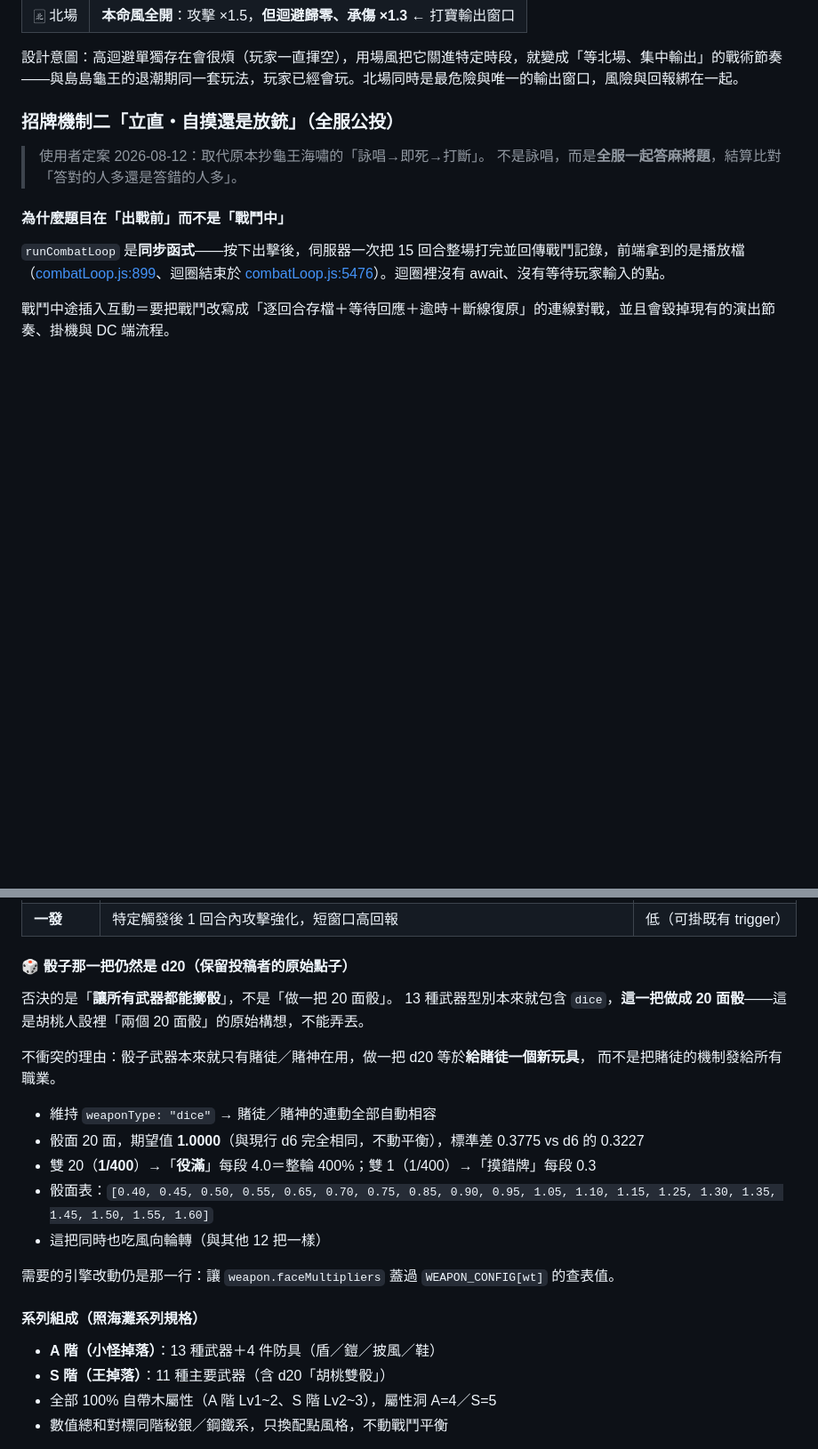
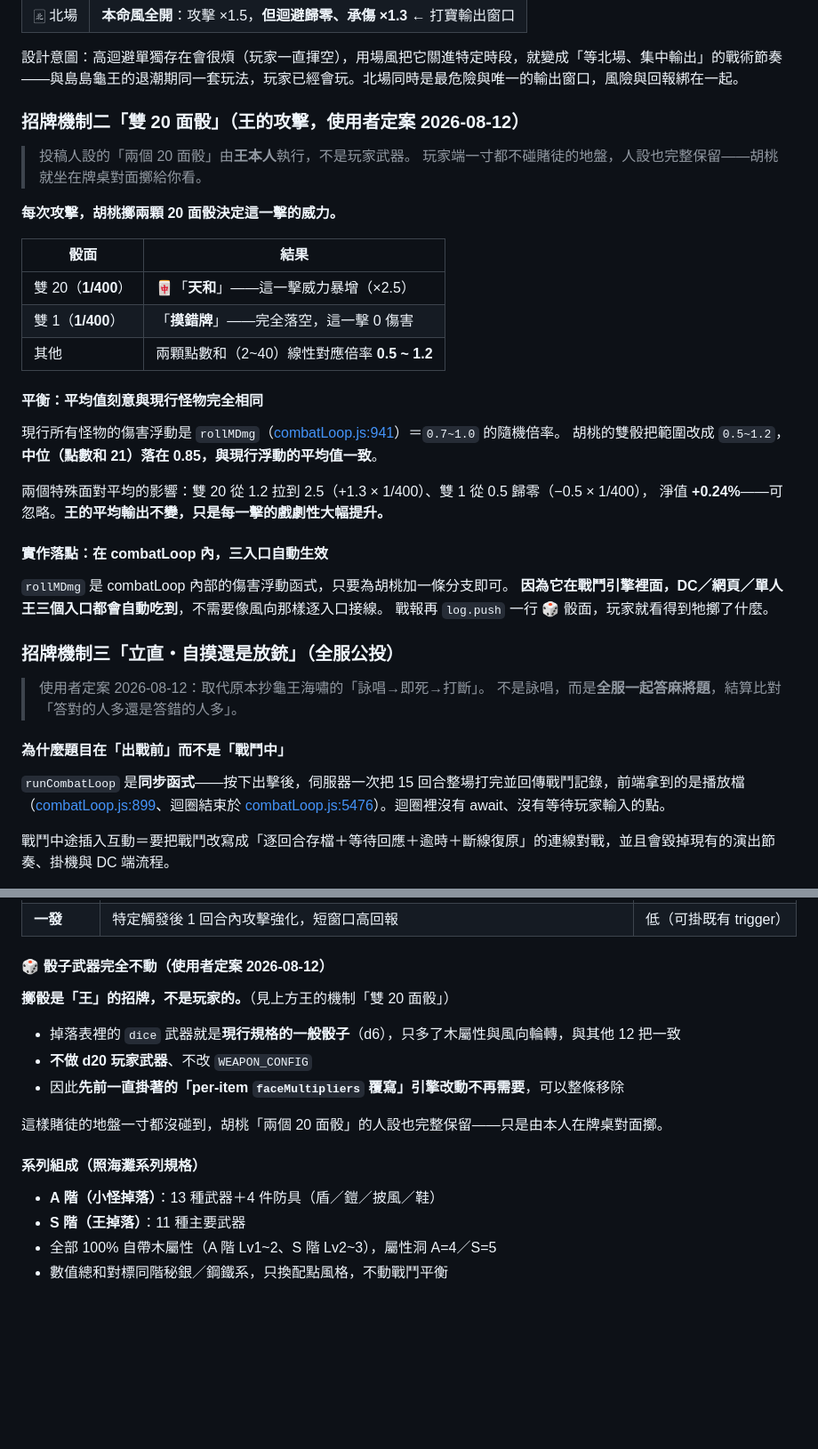
Before and after one commit to OtonashiKoi/OtonashiKoiApp, a Markdown page: docs/EVENT_VTUBER_WORLD_DESIGN.md, 2 parts joined by grey strips. Shown at 89% size. Rendered like a GitHub page; blank space fills up the shorter version.

Commit message:
docs: 雙20面骰改為王的機制，玩家骰子武器完全不動
使用者定案：擲骰是王的招牌不是玩家的。
- 掉落表的 dice 武器維持現行 d6 規格，只加木屬性與風向輪轉
- 王的攻擊改擲 2d20：雙20「天和」×2.5、雙1「摸錯牌」歸零、其餘 0.5~1.2
- 平衡：中位 0.85 與現行 rollMDmg 的 0.7~1.0 平均一致，特殊面淨影響 +0.24%
- 接在 combatLoop 的 rollMDmg，在引擎內故三入口自動生效
- 連帶作廢「per-item faceMultipliers 覆寫」這條引擎改動

Co-Authored-By: Claude Fable 5 <noreply@anthropic.com>

```diff
--- a/docs/EVENT_VTUBER_WORLD_DESIGN.md
+++ b/docs/EVENT_VTUBER_WORLD_DESIGN.md
@@ -76,7 +77,34 @@
 
 設計意圖：高迴避單獨存在會很煩（玩家一直揮空），用場風把它關進特定時段，就變成「等北場、集中輸出」的戰術節奏——與島島龜王的退潮期同一套玩法，玩家已經會玩。北場同時是最危險與唯一的輸出窗口，風險與回報綁在一起。
 
-### 招牌機制二「立直・自摸還是放銃」（全服公投）
+### 招牌機制二「雙 20 面骰」（王的攻擊，使用者定案 2026-08-12）
+
+> 投稿人設的「兩個 20 面骰」由**王本人**執行，不是玩家武器。
+> 玩家端一寸都不碰賭徒的地盤，人設也完整保留——胡桃就坐在牌桌對面擲給你看。
+
+**每次攻擊，胡桃擲兩顆 20 面骰決定這一擊的威力。**
+
+| 骰面 | 結果 |
+|---|---|
+| 雙 20（**1/400**） | 🀄「**天和**」——這一擊威力暴增（×2.5） |
+| 雙 1（**1/400**） | 「**摸錯牌**」——完全落空，這一擊 0 傷害 |
+| 其他 | 兩顆點數和（2~40）線性對應倍率 **0.5 ~ 1.2** |
+
+#### 平衡：平均值刻意與現行怪物完全相同
+
+現行所有怪物的傷害浮動是 `rollMDmg`（[combatLoop.js:941](../src/shared/combatLoop.js#L941)）＝`0.7~1.0` 的隨機倍率。
+胡桃的雙骰把範圍改成 `0.5~1.2`，**中位（點數和 21）落在 0.85，與現行浮動的平均值一致**。
+
+兩個特殊面對平均的影響：雙 20 從 1.2 拉到 2.5（+1.3 × 1/400）、雙 1 從 0.5 歸零（−0.5 × 1/400），
+淨值 **+0.24%**——可忽略。**王的平均輸出不變，只是每一擊的戲劇性大幅提升。**
+
+#### 實作落點：在 combatLoop 內，三入口自動生效
+
+`rollMDmg` 是 combatLoop 內部的傷害浮動函式，只要為胡桃加一條分支即可。
+**因為它在戰鬥引擎裡面，DC／網頁／單人王三個入口都會自動吃到**，不需要像風向那樣逐入口接線。
+戰報再 `log.push` 一行 🎲 骰面，玩家就看得到牠擲了什麼。
+
+### 招牌機制三「立直・自摸還是放銃」（全服公投）
 
 > 使用者定案 2026-08-12：取代原本抄龜王海嘯的「詠唱→即死→打斷」。
 > 不是詠唱，而是**全服一起答麻將題**，結算比對「答對的人多還是答錯的人多」。
@@ -286,26 +314,20 @@ r1東 r2南 r3西 r4北 │ r5東 r6南 r7西 r8北 │ r9東 r10南 r11西 r12
 | **聽牌蓄力** | 每次攻擊累積「牌」，滿 N 張進入聽牌，下一擊「和了」大幅強化。節奏是忍耐→爆發 | 中（需新的層數追蹤） |
 | **一發** | 特定觸發後 1 回合內攻擊強化，短窗口高回報 | 低（可掛既有 trigger） |
 
-#### 🎲 骰子那一把仍然是 d20（保留投稿者的原始點子）
+#### 🎲 骰子武器完全不動（使用者定案 2026-08-12）
 
-否決的是「**讓所有武器都能擲骰**」，不是「做一把 20 面骰」。
-13 種武器型別本來就包含 `dice`，**這一把做成 20 面骰**——這是胡桃人設裡「兩個 20 面骰」的原始構想，不能弄丟。
+**擲骰是「王」的招牌，不是玩家的。**（見上方王的機制「雙 20 面骰」）
 
-不衝突的理由：骰子武器本來就只有賭徒／賭神在用，做一把 d20 等於**給賭徒一個新玩具**，
-而不是把賭徒的機制發給所有職業。
+- 掉落表裡的 `dice` 武器就是**現行規格的一般骰子**（d6），只多了木屬性與風向輪轉，與其他 12 把一致
+- **不做 d20 玩家武器**、不改 `WEAPON_CONFIG`
+- 因此**先前一直掛著的「per-item `faceMultipliers` 覆寫」引擎改動不再需要**，可以整條移除
 
-- 維持 `weaponType: "dice"` → 賭徒／賭神的連動全部自動相容
-- 骰面 20 面，期望值 **1.0000**（與現行 d6 完全相同，不動平衡），標準差 0.3775 vs d6 的 0.3227
-- 雙 20（**1/400**）→「**役滿**」每段 4.0＝整輪 400%；雙 1（1/400）→「摸錯牌」每段 0.3
-- 骰面表：`[0.40, 0.45, 0.50, 0.55, 0.65, 0.70, 0.75, 0.85, 0.90, 0.95, 1.05, 1.10, 1.15, 1.25, 1.30, 1.35, 1.45, 1.50, 1.55, 1.60]`
-- 這把同時也吃風向輪轉（與其他 12 把一樣）
-
-需要的引擎改動仍是那一行：讓 `weapon.faceMultipliers` 蓋過 `WEAPON_CONFIG[wt]` 的查表值。
+這樣賭徒的地盤一寸都沒碰到，胡桃「兩個 20 面骰」的人設也完整保留——只是由本人在牌桌對面擲。
 
 #### 系列組成（照海灘系列規格）
 
 - **A 階（小怪掉落）**：13 種武器＋4 件防具（盾／鎧／披風／鞋）
-- **S 階（王掉落）**：11 種主要武器（含 d20「胡桃雙骰」）
+- **S 階（王掉落）**：11 種主要武器
 - 全部 100% 自帶木屬性（A 階 Lv1~2、S 階 Lv2~3），屬性洞 A=4／S=5
 - 數值總和對標同階秘銀／鋼鐵系，只換配點風格，不動戰鬥平衡
 
```
Also changed, not shown: other parts of docs/EVENT_VTUBER_WORLD_DESIGN.md (+2 -1 lines).
